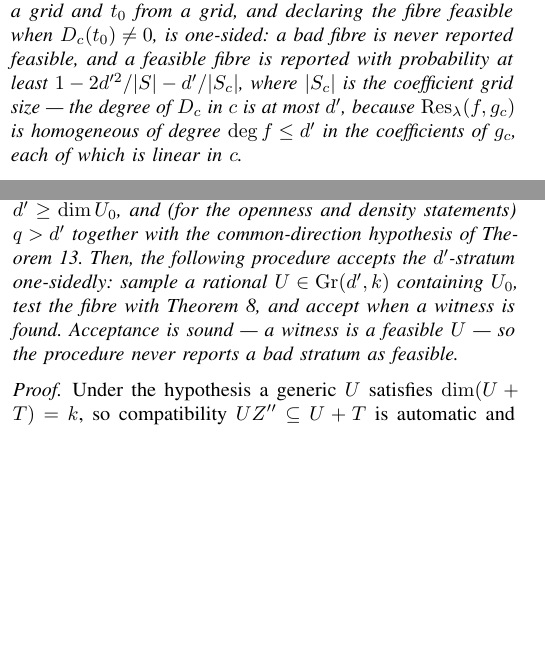
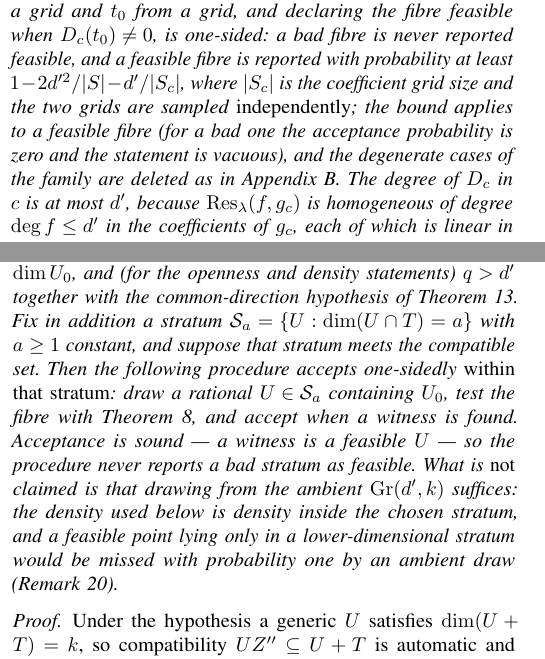
Before and after one commit to Zhengshuji/q1-functional-observer, a LaTeX paper (paper/paper_V_fibre.tex): two parts of the columns of pages 3 and 5 of 9, joined at a grey line, cut so that both start at the same text, the shorter picture padded with empty space. Compiled offline with pdfLaTeX.

Commit message:
修复：按 PDF 评审的 P0/P1 四项（定理 19 改为「固定 a 层内抽样」并把算法第 1 步与此对齐；定理 13 明写取闭包的理由与「π 在开部上不 proper」；定理 8 补独立抽样与退化情形；）
- P0-1：ambient 抽样与证明不一致（原文第 5 页算法从整个 Grassmannian 抽）

```diff
--- a/paper/paper_V_fibre.tex
+++ b/paper/paper_V_fibre.tex
@@ -303,8 +303,10 @@ Fix a nonzero member $f$ of the family and draw a constant-coefficient combinati
 $g_c=\sum_j c_jf_j$ of the remaining members; put $D_c=\operatorname{Res}_\lambda(f,g_c)$. If the fibre is bad (Definition~\ref{def:bad}) then $D_c\equiv0$ for every $c$. If the fibre is feasible then $D_c\equiv0$ only on a proper closed subset of coefficient space: for
 generic $c$ one has $\gcd(f,g_c)=1$ and $D_c\not\equiv0$ (Lemma~\ref{lem:generic-combo}). Consequently, sampling $c$ from a grid and $t_0$ from a grid, and declaring the fibre feasible when
 $D_c(t_0)\ne0$, is one-sided: a bad fibre is never reported feasible, and a feasible fibre is reported
-with probability at least $1-2d'^{2}/|S|-d'/|S_c|$, where $|S_c|$ is the coefficient grid size --- the
-degree of $D_c$ in $c$ is at most $d'$, because $\operatorname{Res}_\lambda(f,g_c)$ is homogeneous of
+with probability at least $1-2d'^{2}/|S|-d'/|S_c|$, where $|S_c|$ is the coefficient grid size and the
+two grids are sampled \emph{independently}; the bound applies to a feasible fibre (for a bad one the
+acceptance probability is zero and the statement is vacuous), and the degenerate cases of the family are
+deleted as in Appendix~\ref{app:root}. The degree of $D_c$ in $c$ is at most $d'$, because $\operatorname{Res}_\lambda(f,g_c)$ is homogeneous of
 degree $\deg f\le d'$ in the coefficients of $g_c$, each of which is linear in $c$.
 \end{thm}
 
@@ -545,11 +549,14 @@ coefficient test of Proposition~\ref{prop:coeff} a test of the whole fibre rathe
 \begin{thm}[Region with automatic compatibility]\label{thm:regime}
 Let $s=\dim(U_0\cap T)$ and suppose $d'+t-k\ge s$ with $t=\dim T$, $d'\ge\dim U_0$, and (for the
 openness and density statements) $q>d'$ together with the common-direction hypothesis of
-Theorem~\ref{thm:factor}. Then, the
-following procedure accepts the $d'$-stratum one-sidedly: sample a rational
-$U\in\mathrm{Gr}(d',k)$ containing $U_0$, test the fibre with Theorem~\ref{thm:rp}, and accept when a
-witness is found. Acceptance is sound --- a witness is a feasible $U$ --- so the procedure never
-reports a bad stratum as feasible.
+Theorem~\ref{thm:factor}. Fix in addition a stratum $\mathcal S_a=\{U:\dim(U\cap T)=a\}$ with
+$a\ge1$ constant, and suppose that stratum meets the compatible set. Then the following procedure
+accepts one-sidedly \emph{within that stratum}: draw a rational $U\in\mathcal S_a$ containing $U_0$,
+test the fibre with Theorem~\ref{thm:rp}, and accept when a witness is found. Acceptance is sound ---
+a witness is a feasible $U$ --- so the procedure never reports a bad stratum as feasible. What is
+\emph{not} claimed is that drawing from the ambient $\mathrm{Gr}(d',k)$ suffices: the density used below
+is density inside the chosen stratum, and a feasible point lying only in a lower-dimensional stratum
+would be missed with probability one by an ambient draw (Remark~\ref{rem:no-outer-bound}).
 \end{thm}
 
 \begin{proof}
```
Also changed, not shown: paper/paper_V_fibre.pdf, paper/paper_V_fibre.tex (11 more changed lines).
